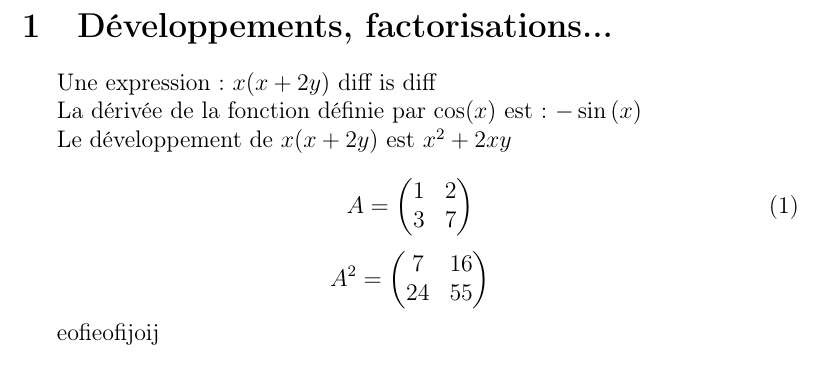
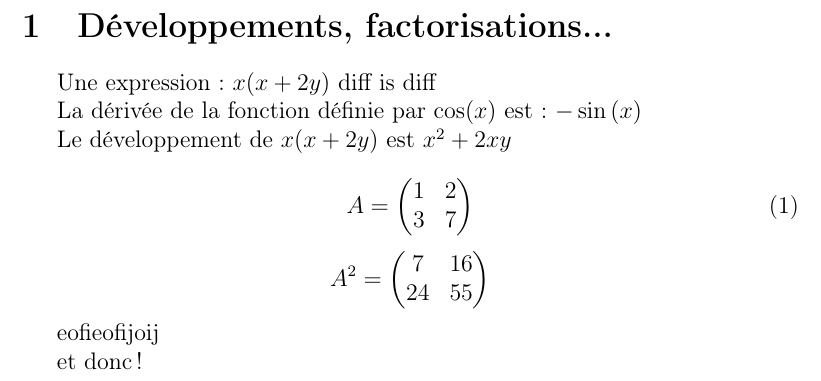
Before and after one commit to joachimlebovits/hello-worldes, a LaTeX document (1-A.tex): part of the page, cut so that both start at the same text. The pictures show the PDF file 1-A.pdf that the author committed with the source.

Commit message:
et voila!

```diff
--- a/1-A.tex
+++ b/1-A.tex
@@ -65,6 +65,6 @@ A^2
 eofieofijoij
 
 
-
+et donc!
 
 \end{document}
```
Also changed, not shown: 1-A.pdf, 1-B.pdf (deleted), 14 other files.
